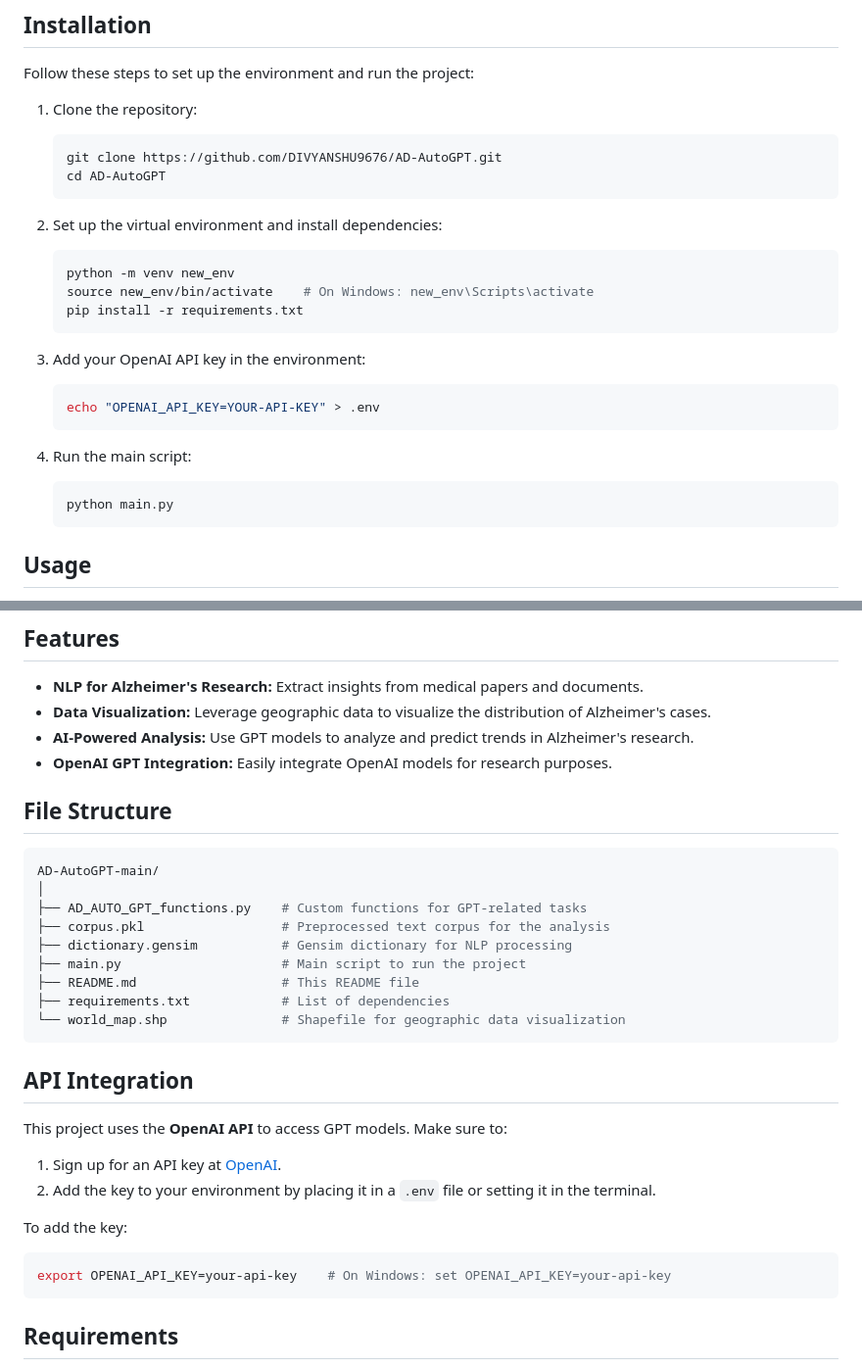
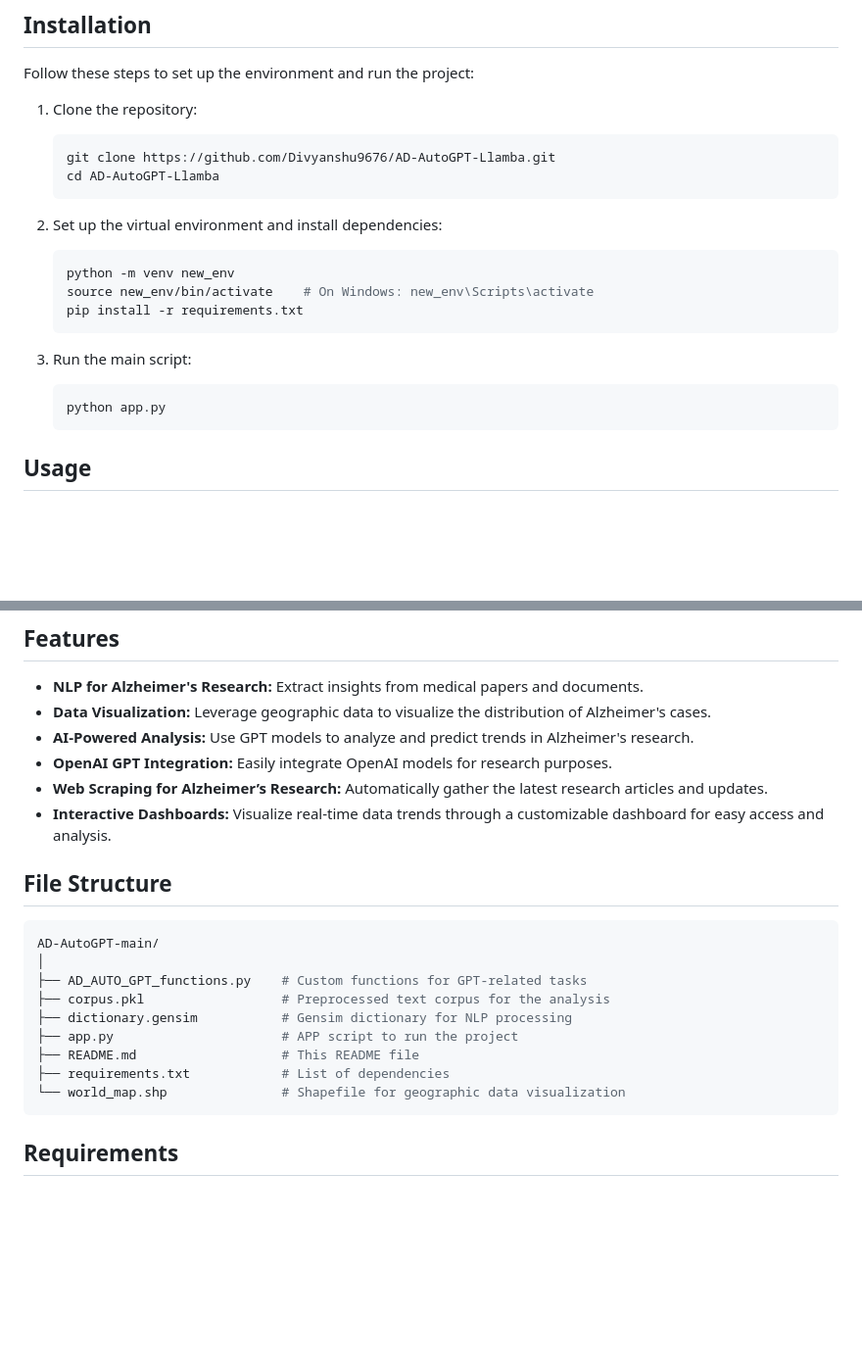
Before and after one commit to Divyanshu9676/AD-AutoGPT-Llamba, a Markdown page: README.md, 2 parts joined by grey strips. Shown: that part at 98% size. GitHub-like rendering; blank space fills up the shorter version.

````diff
--- a/README.md
+++ b/README.md
@@ -23,8 +24,8 @@ Follow these steps to set up the environment and run the project:
 
 1. Clone the repository:
     ```bash
-    git clone https://github.com/DIVYANSHU9676/AD-AutoGPT.git
-    cd AD-AutoGPT
+    git clone https://github.com/Divyanshu9676/AD-AutoGPT-Llamba.git
+    cd AD-AutoGPT-Llamba
     ```
 
 2. Set up the virtual environment and install dependencies:
@@ -34,14 +35,9 @@ Follow these steps to set up the environment and run the project:
     pip install -r requirements.txt
     ```
 
-3. Add your OpenAI API key in the environment:
+3. Run the main script:
     ```bash
-    echo "OPENAI_API_KEY=YOUR-API-KEY" > .env
-    ```
-
-4. Run the main script:
-    ```bash
-    python main.py
+    python app.py
     ```
 
 ## Usage
@@ -59,6 +55,8 @@ You can use it to:
 - **Data Visualization:** Leverage geographic data to visualize the distribution of Alzheimer's cases.
 - **AI-Powered Analysis:** Use GPT models to analyze and predict trends in Alzheimer's research.
 - **OpenAI GPT Integration:** Easily integrate OpenAI models for research purposes.
+- **Web Scraping for Alzheimer’s Research:** Automatically gather the latest research articles and updates.
+- **Interactive Dashboards:** Visualize real-time data trends through a customizable dashboard for easy access and analysis.
 
 ## File Structure
 
@@ -68,21 +66,10 @@ AD-AutoGPT-main/
 ├── AD_AUTO_GPT_functions.py    # Custom functions for GPT-related tasks
 ├── corpus.pkl                  # Preprocessed text corpus for the analysis
 ├── dictionary.gensim           # Gensim dictionary for NLP processing
-├── main.py                     # Main script to run the project
+├── app.py                      # APP script to run the project
 ├── README.md                   # This README file
 ├── requirements.txt            # List of dependencies
 └── world_map.shp               # Shapefile for geographic data visualization
-```
-
-## API Integration
-
-This project uses the **OpenAI API** to access GPT models. Make sure to:
-1. Sign up for an API key at [OpenAI](https://beta.openai.com/signup/).
-2. Add the key to your environment by placing it in a `.env` file or setting it in the terminal.
-
-To add the key:
-```bash
-export OPENAI_API_KEY=your-api-key    # On Windows: set OPENAI_API_KEY=your-api-key
 ```
 
 ## Requirements
````
Also changed, not shown: other parts of README.md (+3 -2 lines).
